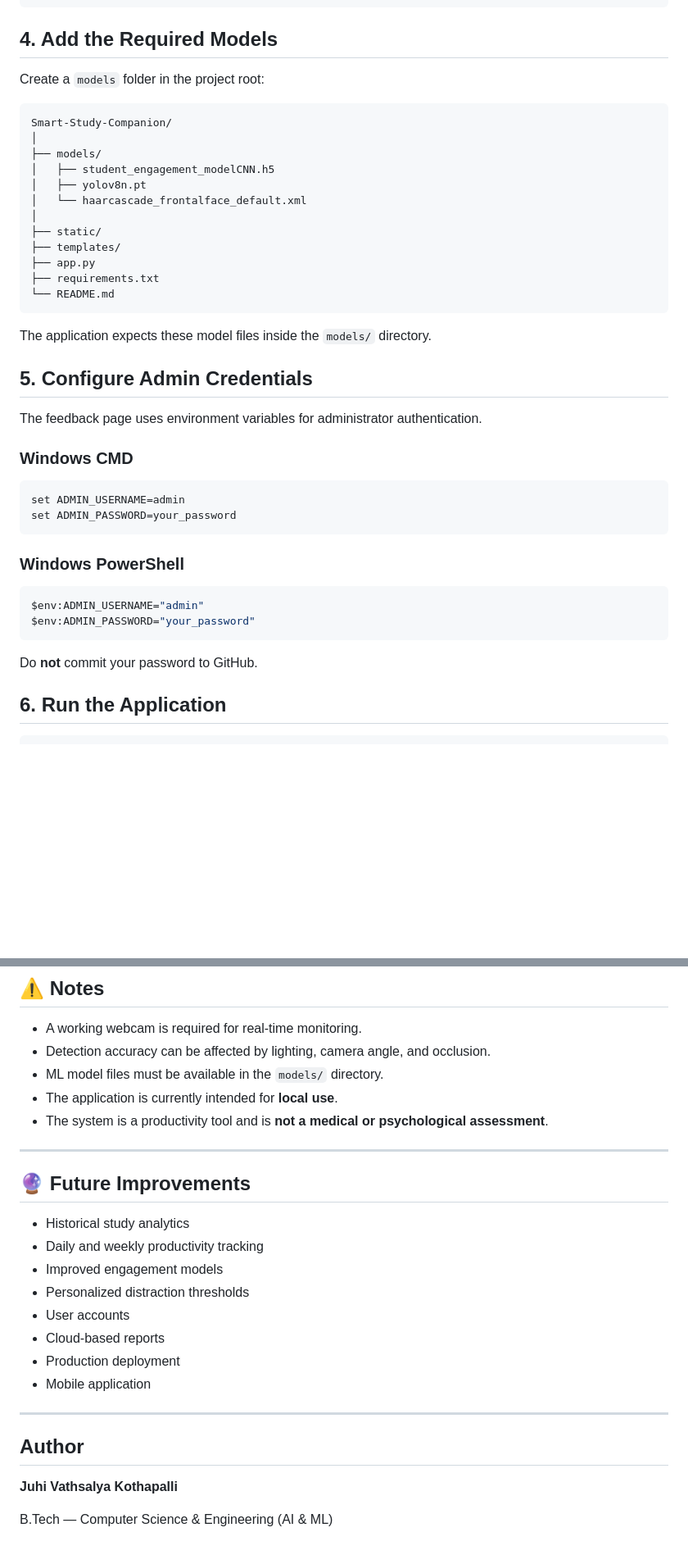
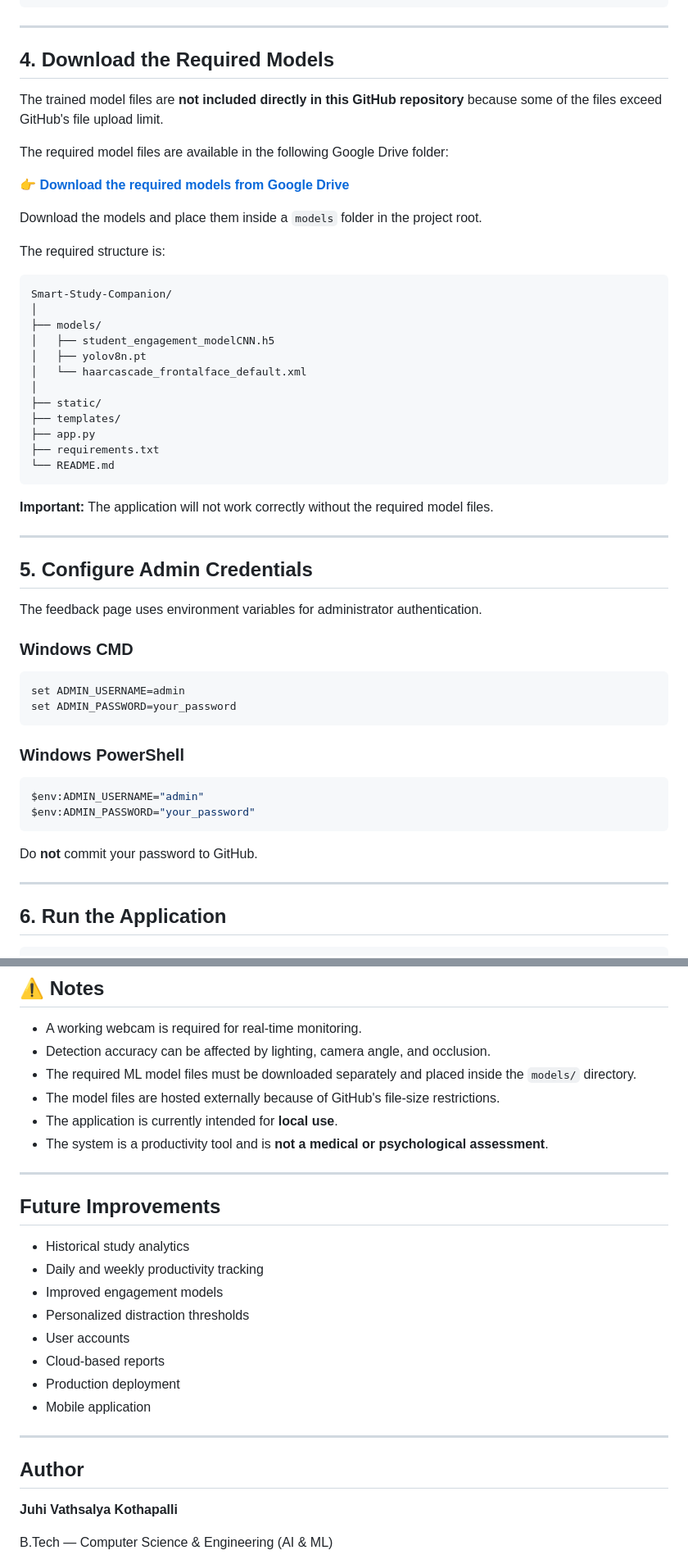
Before and after one commit to JuhiVathsalya001/Smart-Study-Companion, a Markdown page: README.md, 2 parts joined by grey strips. Shown at 82% size. GitHub-like rendering; blank space fills up the shorter version.

Commit message:
Revise README for models upload
Updated README formatting and improved clarity on model file requirements.

````diff
--- a/README.md
+++ b/README.md
@@ -101,9 +101,19 @@ Ultralytics
 NumPy
 ```
 
-## 4. Add the Required Models
+---
 
-Create a `models` folder in the project root:
+## 4. Download the Required Models
+
+The trained model files are **not included directly in this GitHub repository** because some of the files exceed GitHub's file upload limit.
+
+The required model files are available in the following Google Drive folder:
+
+👉 **[Download the required models from Google Drive](https://drive.google.com/drive/folders/1FCKFRiEl4Lvxs1SJ5zi-iAWXtErip7j7?usp=drive_link)**
+
+Download the models and place them inside a `models` folder in the project root.
+
+The required structure is:
 
 ```text
 Smart-Study-Companion/
@@ -120,7 +130,9 @@ Smart-Study-Companion/
 └── README.md
 ```
 
-The application expects these model files inside the `models/` directory.
+**Important:** The application will not work correctly without the required model files.
+
+---
 
 ## 5. Configure Admin Credentials
 
@@ -128,7 +140,7 @@ The feedback page uses environment variables for administrator authentication.
 
 ### Windows CMD
 
-```cmd
+```bash
 set ADMIN_USERNAME=admin
 set ADMIN_PASSWORD=your_password
 ```
@@ -141,6 +153,8 @@ $env:ADMIN_PASSWORD="your_password"
 ```
 
 Do **not** commit your password to GitHub.
+
+---
 
 ## 6. Run the Application
 
@@ -216,13 +230,14 @@ Smart-Study-Companion/
 
 * A working webcam is required for real-time monitoring.
 * Detection accuracy can be affected by lighting, camera angle, and occlusion.
-* ML model files must be available in the `models/` directory.
+* The required ML model files must be downloaded separately and placed inside the `models/` directory.
+* The model files are hosted externally because of GitHub's file-size restrictions.
 * The application is currently intended for **local use**.
 * The system is a productivity tool and is **not a medical or psychological assessment**.
 
 ---
 
-## 🔮 Future Improvements
+## Future Improvements
 
 * Historical study analytics
 * Daily and weekly productivity tracking
@@ -235,7 +250,7 @@ Smart-Study-Companion/
 
 ---
 
-##  Author
+## Author
 
 **Juhi Vathsalya Kothapalli**
 
````
Also changed, not shown: other parts of README.md (+4 -4 lines).
